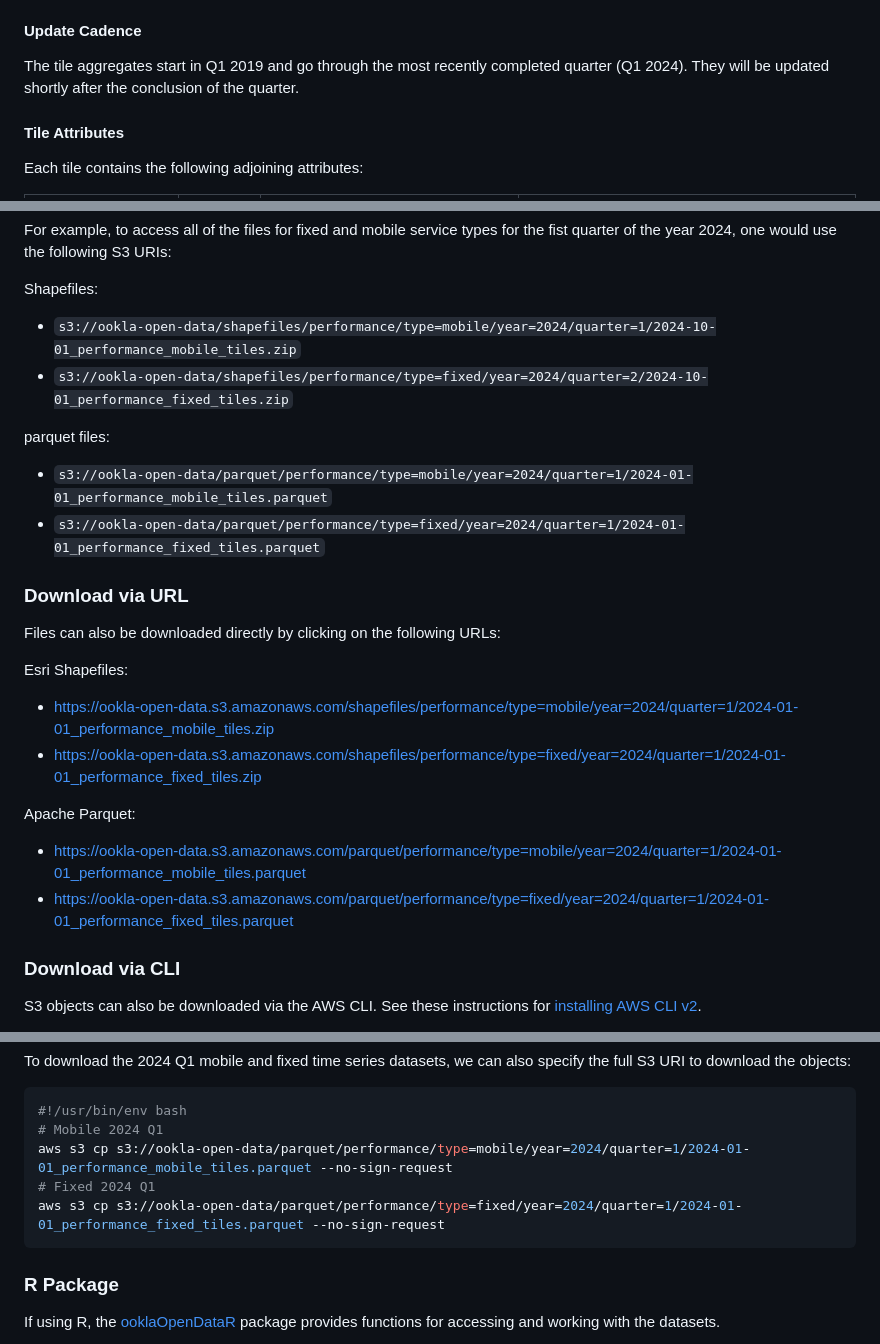
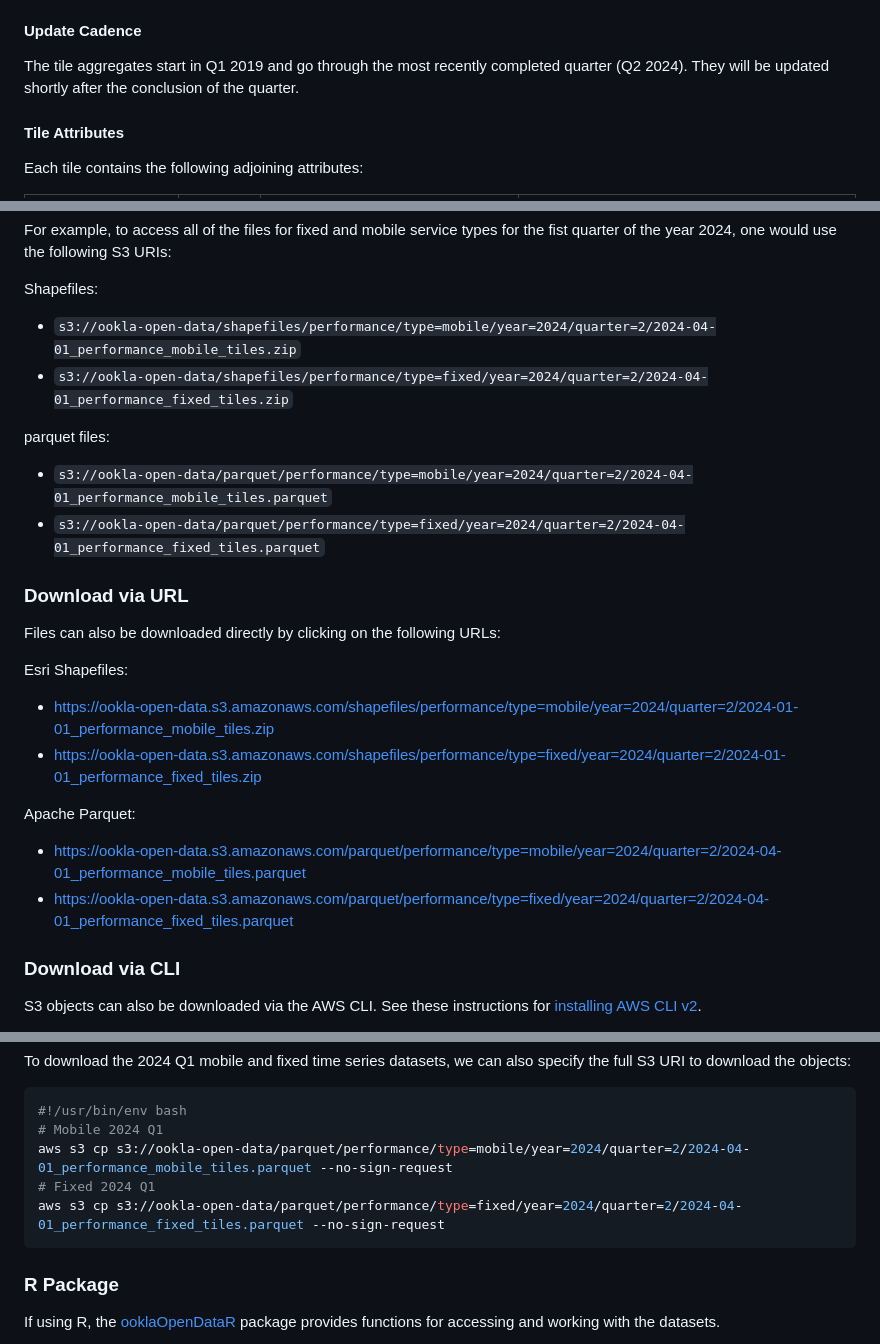
Before and after one commit to teamookla/ookla-open-data, a Markdown page: README.md, 3 parts joined by grey strips. Drawn GitHub-style.

````diff
--- a/README.md
+++ b/README.md
@@ -19,7 +19,7 @@ For the purposes of these layers, a zoom level of 16 (z=16) is used for the tili
 
 #### Update Cadence
 
-The tile aggregates start in Q1 2019 and go through the most recently completed quarter (Q1 2024). They will be updated shortly after the conclusion of the quarter.
+The tile aggregates start in Q1 2019 and go through the most recently completed quarter (Q2 2024). They will be updated shortly after the conclusion of the quarter.
 
 #### Tile Attributes
 Each tile contains the following adjoining attributes:
@@ -104,13 +104,13 @@ For example, to access all of the files for fixed and mobile service types for t
 
 Shapefiles:
 
-* `s3://ookla-open-data/shapefiles/performance/type=mobile/year=2024/quarter=1/2024-10-01_performance_mobile_tiles.zip`
-* `s3://ookla-open-data/shapefiles/performance/type=fixed/year=2024/quarter=2/2024-10-01_performance_fixed_tiles.zip`
+* `s3://ookla-open-data/shapefiles/performance/type=mobile/year=2024/quarter=2/2024-04-01_performance_mobile_tiles.zip`
+* `s3://ookla-open-data/shapefiles/performance/type=fixed/year=2024/quarter=2/2024-04-01_performance_fixed_tiles.zip`
 
 parquet files:
 
-* `s3://ookla-open-data/parquet/performance/type=mobile/year=2024/quarter=1/2024-01-01_performance_mobile_tiles.parquet`
-* `s3://ookla-open-data/parquet/performance/type=fixed/year=2024/quarter=1/2024-01-01_performance_fixed_tiles.parquet`
+* `s3://ookla-open-data/parquet/performance/type=mobile/year=2024/quarter=2/2024-04-01_performance_mobile_tiles.parquet`
+* `s3://ookla-open-data/parquet/performance/type=fixed/year=2024/quarter=2/2024-04-01_performance_fixed_tiles.parquet`
 
 
 ### Download via URL
@@ -119,13 +119,13 @@ Files can also be downloaded directly by clicking on the following URLs:
 
 Esri Shapefiles:
 
-* https://ookla-open-data.s3.amazonaws.com/shapefiles/performance/type=mobile/year=2024/quarter=1/2024-01-01_performance_mobile_tiles.zip
-* https://ookla-open-data.s3.amazonaws.com/shapefiles/performance/type=fixed/year=2024/quarter=1/2024-01-01_performance_fixed_tiles.zip
+* https://ookla-open-data.s3.amazonaws.com/shapefiles/performance/type=mobile/year=2024/quarter=2/2024-01-01_performance_mobile_tiles.zip
+* https://ookla-open-data.s3.amazonaws.com/shapefiles/performance/type=fixed/year=2024/quarter=2/2024-01-01_performance_fixed_tiles.zip
 
 Apache Parquet:
 
-* https://ookla-open-data.s3.amazonaws.com/parquet/performance/type=mobile/year=2024/quarter=1/2024-01-01_performance_mobile_tiles.parquet
-* https://ookla-open-data.s3.amazonaws.com/parquet/performance/type=fixed/year=2024/quarter=1/2024-01-01_performance_fixed_tiles.parquet
+* https://ookla-open-data.s3.amazonaws.com/parquet/performance/type=mobile/year=2024/quarter=2/2024-04-01_performance_mobile_tiles.parquet
+* https://ookla-open-data.s3.amazonaws.com/parquet/performance/type=fixed/year=2024/quarter=2/2024-04-01_performance_fixed_tiles.parquet
 
 ### Download via CLI
 
@@ -150,9 +150,9 @@ To download the 2024 Q1 mobile and fixed time series datasets, we can also speci
 ``` bash
 #!/usr/bin/env bash
 # Mobile 2024 Q1
-aws s3 cp s3://ookla-open-data/parquet/performance/type=mobile/year=2024/quarter=1/2024-01-01_performance_mobile_tiles.parquet --no-sign-request
+aws s3 cp s3://ookla-open-data/parquet/performance/type=mobile/year=2024/quarter=2/2024-04-01_performance_mobile_tiles.parquet --no-sign-request
 # Fixed 2024 Q1
-aws s3 cp s3://ookla-open-data/parquet/performance/type=fixed/year=2024/quarter=1/2024-01-01_performance_fixed_tiles.parquet --no-sign-request
+aws s3 cp s3://ookla-open-data/parquet/performance/type=fixed/year=2024/quarter=2/2024-04-01_performance_fixed_tiles.parquet --no-sign-request
 ```
 
 
````
